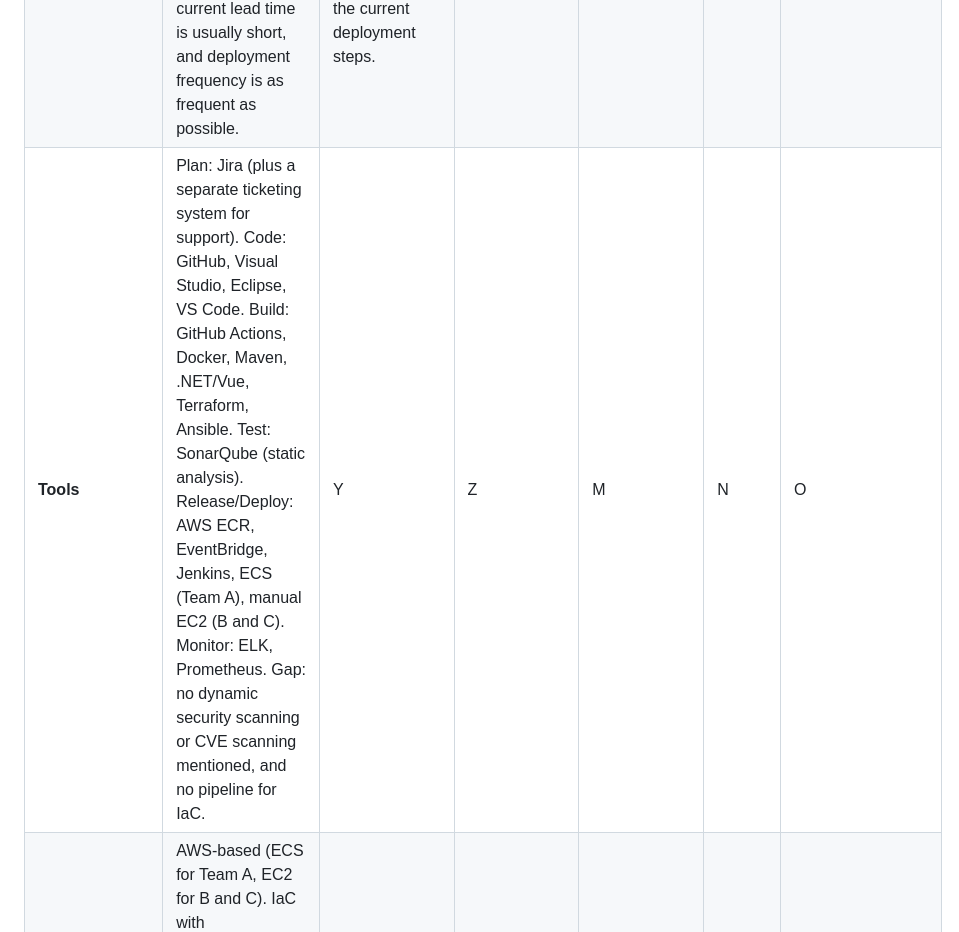
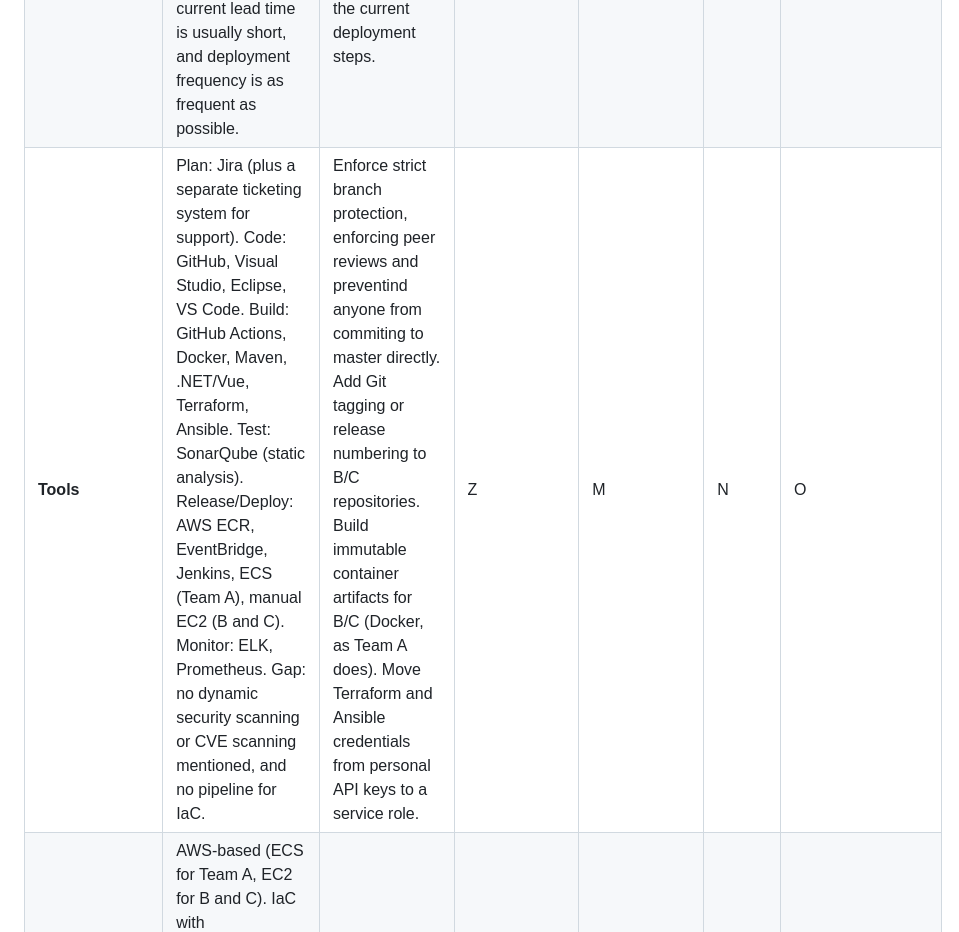
Before and after one commit to davift/DevOps, a Markdown page: SCS_3957_Module_6_Final_Assignment.md, the part around the change. Rendered like a GitHub page.

Commit message:
Enhance tools and CI/CD practices for Teams B and C
Updated tools section to include stricter branch protection and improved CI/CD practices.

```diff
--- a/SCS_3957_Module_6_Final_Assignment.md
+++ b/SCS_3957_Module_6_Final_Assignment.md
@@ -18,6 +18,6 @@ Student: Davi Torres
 | **Organizational and Culture** | M is a merger of four organizations with different objectives, and there is no cohesion after 2 years. There is a dichotomy between vision and culture, with short-term wins favored. Team A drifted into silos, and Teams B and C mimic Agile ceremonies. There is still a culture of experimentation and isolated environments, but the culture is mostly  traditional hierarchy (with top-down decisions). | Run a short culture assessment (e.g., survey and interviews) and set a baseline for employee satisfaction. Understand and plan, then launch the vision and a communication plan. Name change champions from each acquired organization. | Z | M | N | O |
 | **Team** | Team A (Scrum) lost its Scrum Master, so capacity and code quality fell, and it became siloed. Teams B and C are pseudo-Agile (Kanban style, SLA-driven support tickets). Team D (DevOps) is cross-functional and mostly stable, but it supports all teams and monitors everything. Developers in B and C have Prod access, but gaps in skills (CI/CD, IaC pipelines) make it difficult to change. | Grow a Scrum Master from within Team A and train them. Skills gap assessment for Teams B and C (pipelines, versioning, Git tagging). Brief all teams on what will change and why. | Z | M | N | O |
 | **Process** | Team A: 2-week sprints, PR reviews, quality gate, versioned releases (X.Y.Z), and approval-gated pipelines. Teams B and C: no formal release process or versioning, manual deploys. Team D: Kanban with WIP limits, manual IaC runs. QA has manual sign-off, and automated tests cover limited cases. Rollbacks are fast but sometimes manual. On a good note, current lead time is usually short, and deployment frequency is as frequent as possible. | Define baseline metrics (MTTR, failure rate, build success, which M already extracts, add lead time and deployment frequency). Agree a common release and versioning standard (Git tags or release numbers) starting with Teams B and C. Document the current deployment steps. | Z | M | N | O |
-| **Tools** | Plan: Jira (plus a separate ticketing system for support). Code: GitHub, Visual Studio, Eclipse, VS Code. Build: GitHub Actions, Docker, Maven, .NET/Vue, Terraform, Ansible. Test: SonarQube (static analysis). Release/Deploy: AWS ECR, EventBridge, Jenkins, ECS (Team A), manual EC2 (B and C). Monitor: ELK, Prometheus. Gap: no dynamic security scanning or CVE scanning mentioned, and no pipeline for IaC. | Y | Z | M | N | O |
+| **Tools** | Plan: Jira (plus a separate ticketing system for support). Code: GitHub, Visual Studio, Eclipse, VS Code. Build: GitHub Actions, Docker, Maven, .NET/Vue, Terraform, Ansible. Test: SonarQube (static analysis). Release/Deploy: AWS ECR, EventBridge, Jenkins, ECS (Team A), manual EC2 (B and C). Monitor: ELK, Prometheus. Gap: no dynamic security scanning or CVE scanning mentioned, and no pipeline for IaC. | Enforce strict branch protection, enforcing peer reviews and preventind anyone from commiting to master directly. Add Git tagging or release numbering to B/C repositories. Build immutable container artifacts for B/C (Docker, as Team A does). Move Terraform and Ansible credentials from personal API keys to a service role. | Z | M | N | O |
 | **Infrastructure** | AWS-based (ECS for Team A, EC2 for B and C). IaC with Terraform/Ansible, state in S3. Infrastructure is mostly static (VPCs, gateways) and run manually by DevOps engineers using personal credentials. Ephemeral workloads are created and destroyed automatically. Environments (Dev, Test, Stage, Prod) are isolated, but Prod load differs (M1). Environments are at close parity, and the DR approach relies on AWS backups (data) but also can be deployed entirely from source (applications). | Document the infrastructure of the acquired companies. Move IaC execution to a controlled, auditable path (service role, no personal keys). Inform developers and DevOps of the upcoming access changes. Team D shall efectively communicates the change to Teams B and C and lead the way. | Z | M | N | O |
 | **Other** | Good metrics already extracted (MTTR, failure rates, build success). Heartbeats and centralized logs exist. Alerts are inconsistent, so clients report issues before M detects them. Security: SonarQube only. Support SLAs per client. Not all environments meet compliance requirements (SOC2), but the current incident process is sound. | Y | Z | M | N | O |
```
